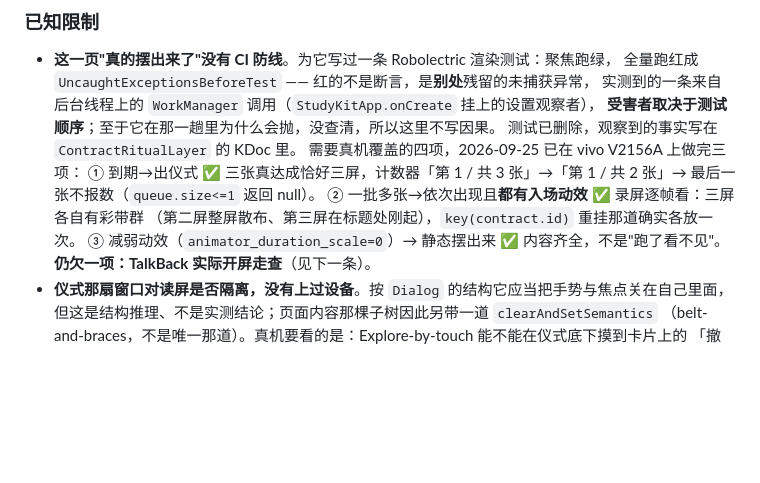
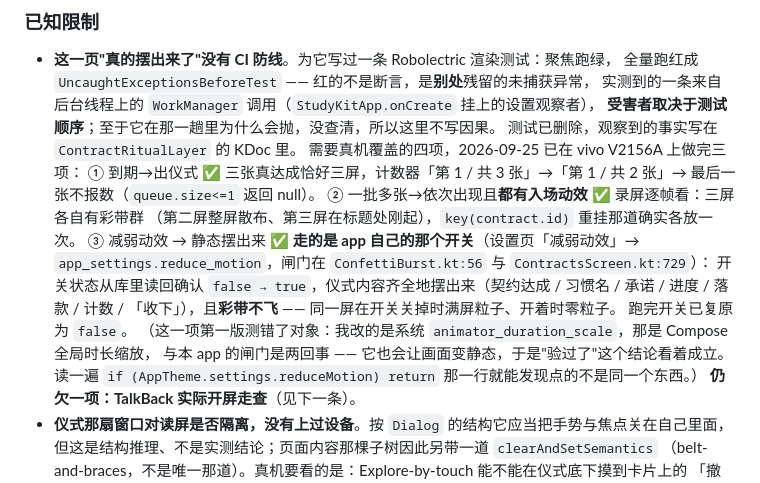
Before and after one commit to wuliao00/StudyKit, a Markdown page: CHANGELOG.md, the part around the change. GitHub-like rendering; blank space fills up the shorter version.

Commit message:
docs(changelog): 撤回一条测错对象的"减弱动效已验"
上一版写的是「减弱动效（`animator_duration_scale=0`）→ 静态摆出来 ✅」。
那句测的是**系统全局时长缩放**，而本 app 的闸门读 `AppTheme.settings.reduceMotion`
（`app_settings` 的 `reduce_motion`，见 `ConfettiBurst.kt:56` / `ContractsScreen.kt:729`）——
系统档位根本没碰它。结论碰巧也是对的（缩放为 0 画面自然静态），但**它没有验那个闸门**，
而这句话会被后来人当成"这条覆盖过了"。

重测走的是真路径：设置页那个开关点下去、状态从库里读回 `false → true` 确认，
仪式内容齐全地摆出来，且彩带不飞 —— 同一屏（第二屏「第 1 / 共 2 张」）开关关掉时满屏粒子、
开着时零粒子。跑完开关已复原 `false`。

顺带记一条 Compose 设置页的几何：标题 `TextView` 与 `Switch` 是两个平铺节点，
标题 `clickable=false`，点标题中心等于什么都没点。开关本体得按
`click=true && checkable=true` 且与标题同一行那个节点取中心。

```diff
--- a/CHANGELOG.md
+++ b/CHANGELOG.md
@@ -59,7 +59,14 @@
   最后一张不报数（`queue.size<=1` 返回 null）。
   ② 一批多张→依次出现且**都有入场动效** ✅ 录屏逐帧看：三屏各自有彩带群
   （第二屏整屏散布、第三屏在标题处刚起），`key(contract.id)` 重挂那道确实各放一次。
-  ③ 减弱动效（`animator_duration_scale=0`）→ 静态摆出来 ✅ 内容齐全，不是"跑了看不见"。
+  ③ 减弱动效 → 静态摆出来 ✅ **走的是 app 自己的那个开关**（设置页「减弱动效」→
+  `app_settings.reduce_motion`，闸门在 `ConfettiBurst.kt:56` 与 `ContractsScreen.kt:729`）：
+  开关状态从库里读回确认 `false → true`，仪式内容齐全地摆出来（契约达成 / 习惯名 / 承诺 /
+  进度 / 落款 / 计数 / 「收下」），且**彩带不飞** —— 同一屏在开关关掉时满屏粒子、开着时零粒子。
+  跑完开关已复原为 `false`。
+  （这一项第一版测错了对象：我改的是系统 `animator_duration_scale`，那是 Compose 全局时长缩放，
+  与本 app 的闸门是两回事 —— 它也会让画面变静态，于是"验过了"这个结论看着成立。
+  读一遍 `if (AppTheme.settings.reduceMotion) return` 那一行就能发现点的不是同一个东西。）
   **仍欠一项：TalkBack 实际开屏走查**（见下一条）。
 - **仪式那扇窗口对读屏是否隔离，没有上过设备**。按 `Dialog` 的结构它应当把手势与焦点关在自己里面，
   但这是结构推理、不是实测结论；页面内容那棵子树因此另带一道 `clearAndSetSemantics`
```
